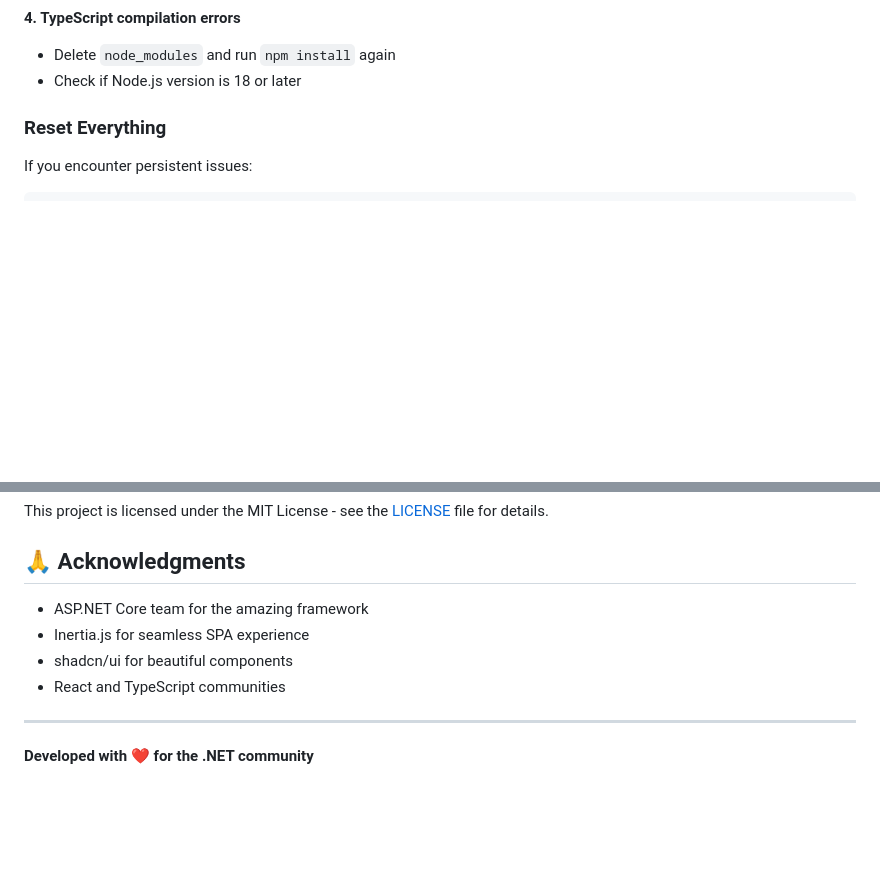
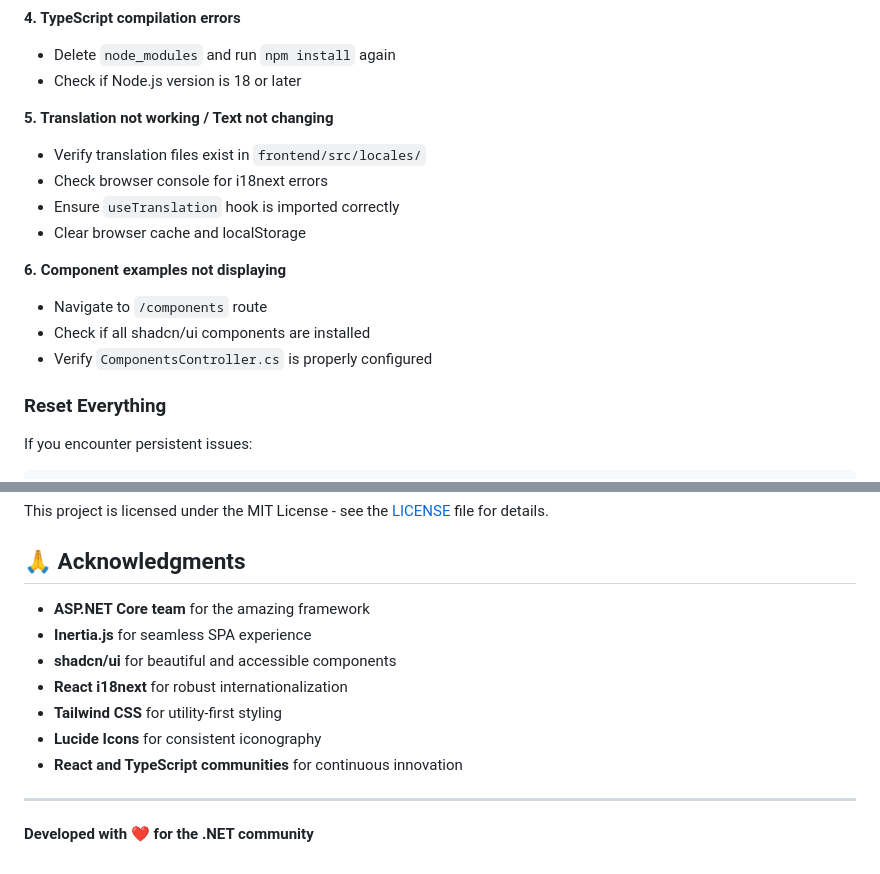
Before and after one commit to edufelsan/AspNetMvcReact, a Markdown page: README.md, 2 parts joined by grey strips. Rendered like a GitHub page; blank space fills up the shorter version.

```diff
--- a/README.md
+++ b/README.md
@@ -253,6 +328,17 @@ AspNetMvcReact/
 **4. TypeScript compilation errors**
 - Delete `node_modules` and run `npm install` again
 - Check if Node.js version is 18 or later
+
+**5. Translation not working / Text not changing**
+- Verify translation files exist in `frontend/src/locales/`
+- Check browser console for i18next errors
+- Ensure `useTranslation` hook is imported correctly
+- Clear browser cache and localStorage
+
+**6. Component examples not displaying**
+- Navigate to `/components` route
+- Check if all shadcn/ui components are installed
+- Verify `ComponentsController.cs` is properly configured
 
 ### Reset Everything
 
@@ -310,10 +396,13 @@ This project is licensed under the MIT License - see the [LICENSE](LICENSE) file
 
 ## 🙏 Acknowledgments
 
-- ASP.NET Core team for the amazing framework
-- Inertia.js for seamless SPA experience
-- shadcn/ui for beautiful components
-- React and TypeScript communities
+- **ASP.NET Core team** for the amazing framework
+- **Inertia.js** for seamless SPA experience
+- **shadcn/ui** for beautiful and accessible components
+- **React i18next** for robust internationalization
+- **Tailwind CSS** for utility-first styling
+- **Lucide Icons** for consistent iconography
+- **React and TypeScript communities** for continuous innovation
 
 ---
 
```
Also changed, not shown: other parts of README.md (+78 -3 lines).
